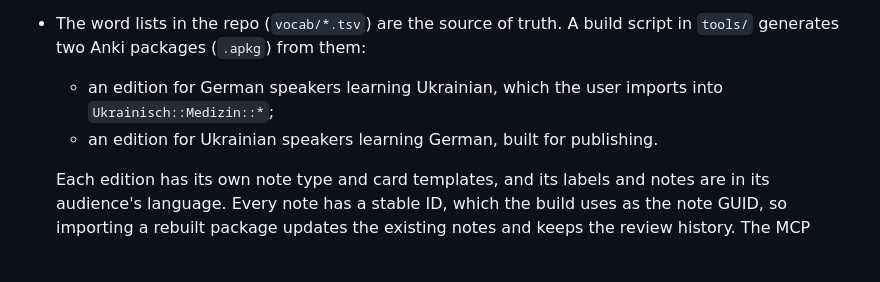
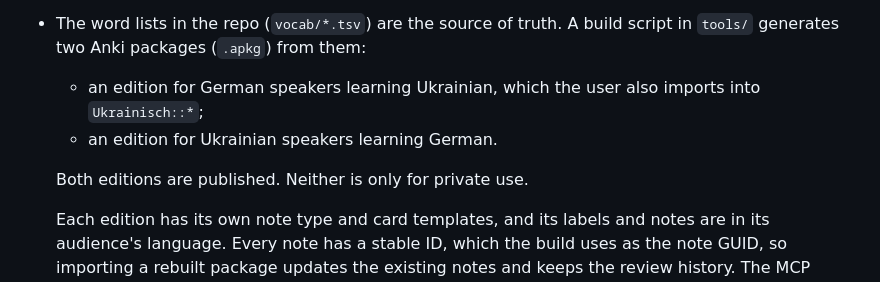
Before and after one commit to Brar/Ukrainisch, a Markdown page: CLAUDE.md, the part around the change. Rendered like a GitHub page; blank space fills up the shorter version.

Commit message:
Clarify that both editions are published
Co-Authored-By: Claude Opus 5.5 <noreply@anthropic.com>
Claude-Session: https://claude.ai/code/session_014PqzB3AtxfSG5PntfBd8vx

```diff
--- a/CLAUDE.md
+++ b/CLAUDE.md
@@ -248,9 +248,11 @@ German. Notes on German (usage) are in Ukrainian.
     a package updates notes but doesn't move existing cards to another deck.
 - The word lists in the repo (`vocab/*.tsv`) are the source of truth. A build
   script in `tools/` generates two Anki packages (`.apkg`) from them:
-  - an edition for German speakers learning Ukrainian, which the user imports
-    into `Ukrainisch::Medizin::*`;
-  - an edition for Ukrainian speakers learning German, built for publishing.
+  - an edition for German speakers learning Ukrainian, which the user also
+    imports into `Ukrainisch::*`;
+  - an edition for Ukrainian speakers learning German.
+
+  Both editions are published. Neither is only for private use.
 
   Each edition has its own note type and card templates, and its labels and
   notes are in its audience's language. Every note has a stable ID, which the
```
